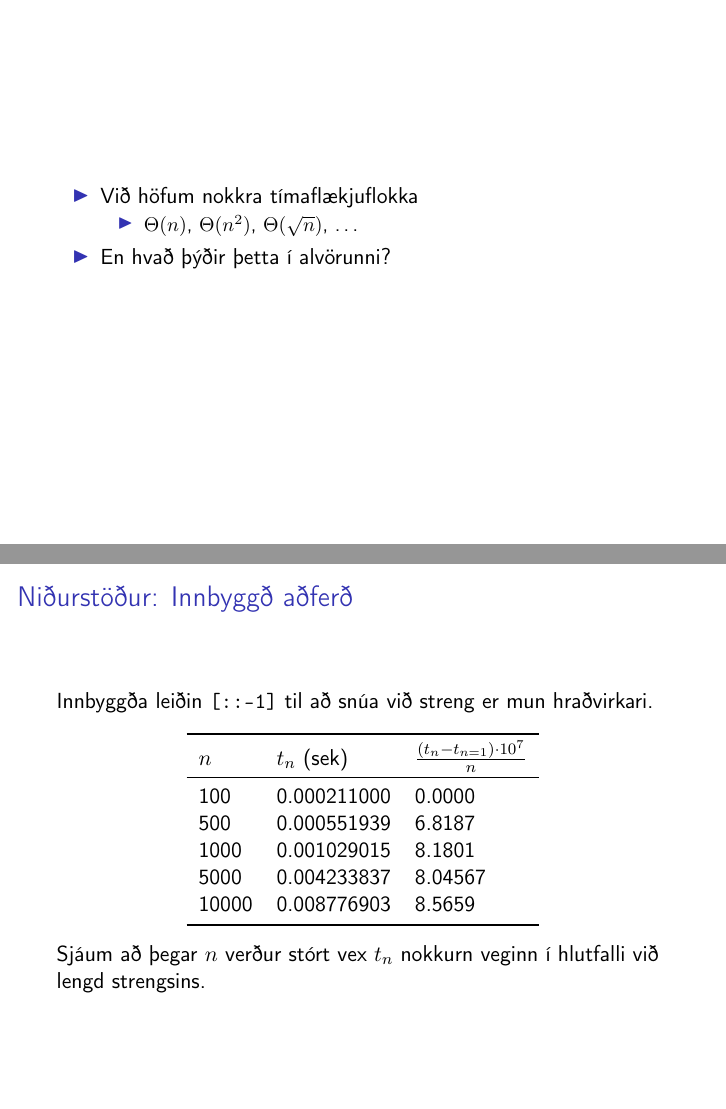
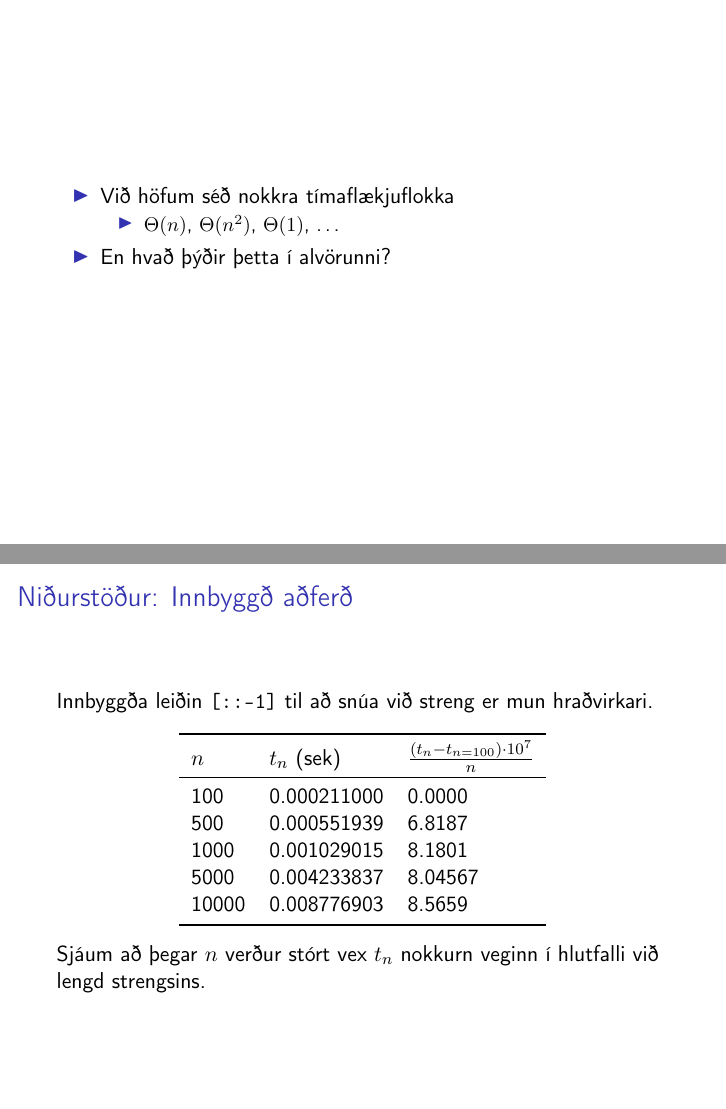
Before and after one commit to Ernir/kennsluefni, LaTeX slides (FOR3R/FOR3RTímaflækjurMælingar.tex): pages 2 and 9 of 10 before the commit and pages 2 and 9 of 9 after it, joined at a grey line. Compiled offline with pdfLaTeX.

Commit message:
Lagfæra tímaflækjumælingafyrirlesturinn fyrir 2016

```diff
--- a/FOR3R/FOR3RTímaflækjurMælingar.tex
+++ b/FOR3R/FOR3RTímaflækjurMælingar.tex
@@ -14,9 +14,9 @@
 
 \begin{frame}
 \begin{itemize}
- \item Við höfum nokkra tímaflækjuflokka
+ \item Við höfum séð nokkra tímaflækjuflokka
  \begin{itemize}
-  \item $\Theta(n)$, $\Theta(n^2)$, $\Theta(\sqrt{n})$, \ldots
+  \item $\Theta(n)$, $\Theta(n^2)$, $\Theta(1)$, \ldots
  \end{itemize}
  \item En hvað þýðir þetta í alvörunni?
 \end{itemize}
@@ -92,7 +92,7 @@ Innbyggða leiðin \texttt{[::-1]} til að snúa við streng er mun hraðvirkari
 \begin{center}
 \begin{tabular}{lll}
 \toprule
-$n$&$t_n$ (sek)&$\frac{(t_n - t_{n=1})\cdot10^7}{n}$\\
+$n$&$t_n$ (sek)&$\frac{(t_n - t_{n=100})\cdot10^7}{n}$\\
 \midrule
 100& 0.000211000&0.0000\\
 500& 0.000551939&6.8187\\
```
Also changed, not shown: FOR3R/FOR3RTímaflækjurMælingar.tex (3 more changed lines).
